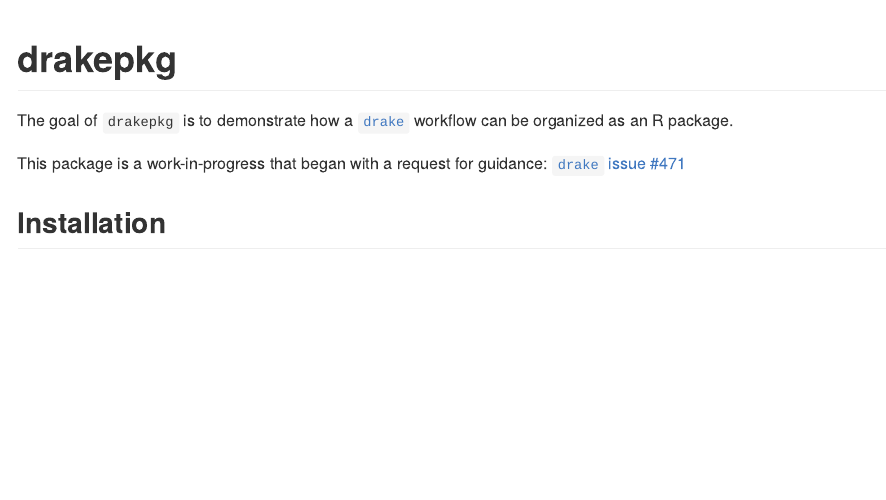
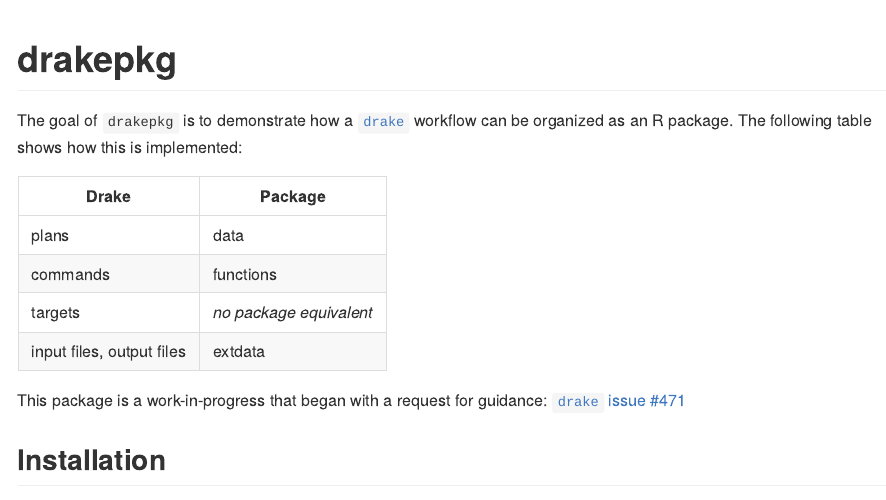
Before and after one commit to tiernanmartin/drakepkg, an R Markdown document (README.Rmd): the page in a window 1100 px wide, from its top. The pictures show the output file README.md that the author committed with the source, drawn offline in the style of GitHub; badge pictures from the web are left out.

Commit message:
add a table showing how drake workflow objects are organized in a package

```diff
--- a/README.Rmd
+++ b/README.Rmd
@@ -17,7 +17,14 @@ knitr::opts_chunk$set(
 
 # drakepkg
 
-The goal of `drakepkg` is to demonstrate how a [`drake`](https://ropensci.github.io/drake/) workflow can be organized as an R package.
+The goal of `drakepkg` is to demonstrate how a [`drake`](https://ropensci.github.io/drake/) workflow can be organized as an R package. The following table shows how this is implemented:
+
+| Drake                     | Package                   |
+| ------------------------- | ------------------------- |
+| plans                     | data                      |
+| commands                  | functions                 |
+| targets                   | _no package equivalent_   |
+| input files, output files | extdata                   |
 
 This package is a work-in-progress that began with a request for guidance: [`drake` issue #471](https://github.com/ropensci/drake/issues/471)
 
```
Also changed, not shown: README.md.
